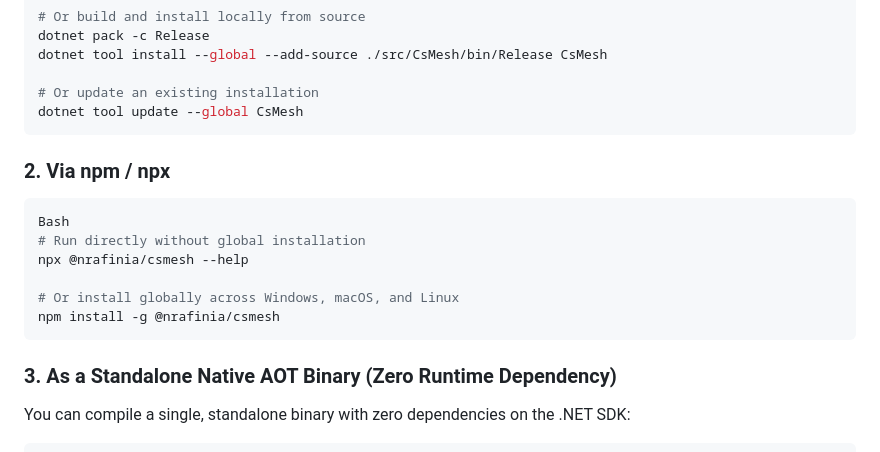
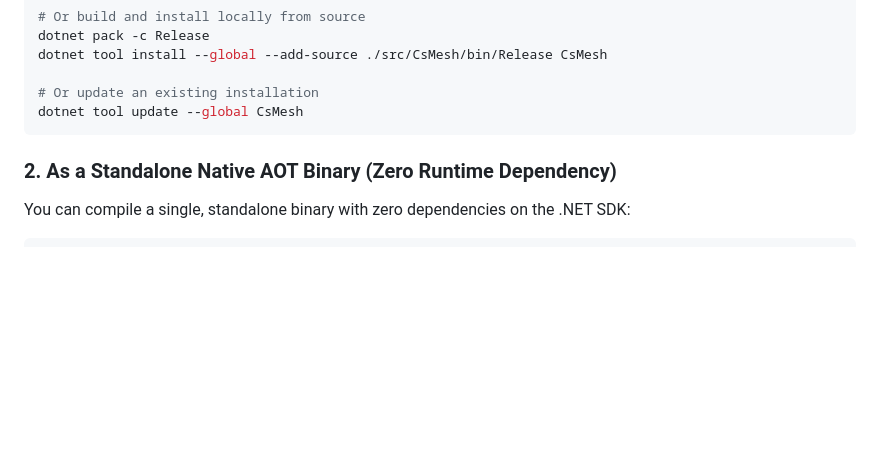
Before and after one commit to nRafinia/CsMesh, a Markdown page: README.md, the part around the change. Drawn GitHub-style; blank space fills up the shorter version.

Commit message:
Revise CsMesh installation instructions
Updated installation instructions for CsMesh, removing npm/npx section and clarifying standalone binary usage.

````diff
--- a/README.md
+++ b/README.md
@@ -160,7 +160,7 @@ dotnet tool install --global --add-source ./src/CsMesh/bin/Release CsMesh
 dotnet tool update --global CsMesh
 ```
 
-### 2. Via npm / npx
+<!-- ### 2. Via npm / npx
 ```bash
 Bash
 # Run directly without global installation
@@ -169,8 +169,8 @@ npx @nrafinia/csmesh --help
 # Or install globally across Windows, macOS, and Linux
 npm install -g @nrafinia/csmesh
 ```
-
-### 3. As a Standalone Native AOT Binary (Zero Runtime Dependency)
+-->
+### 2. As a Standalone Native AOT Binary (Zero Runtime Dependency)
 
 You can compile a single, standalone binary with zero dependencies on the .NET SDK:
 
````
